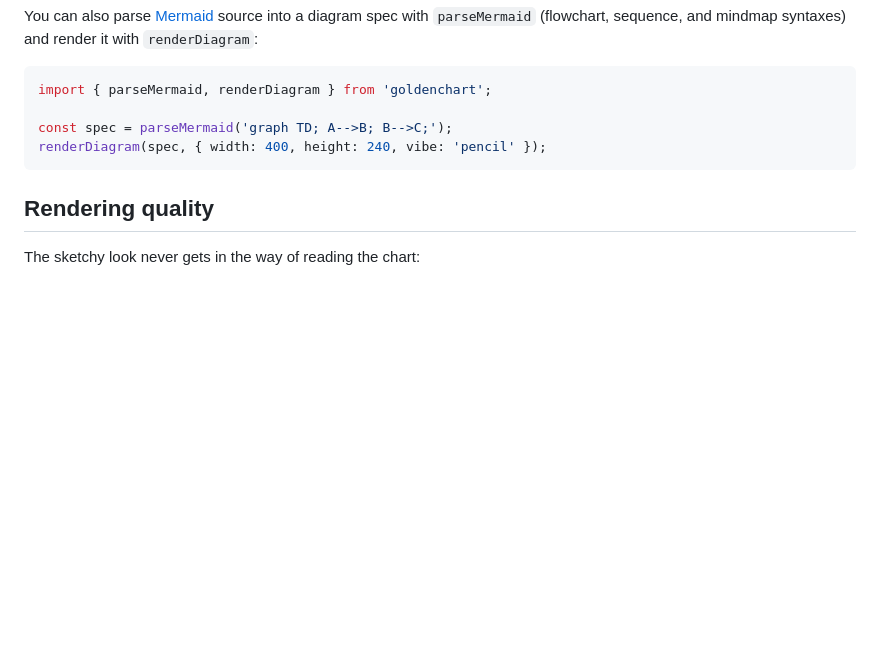
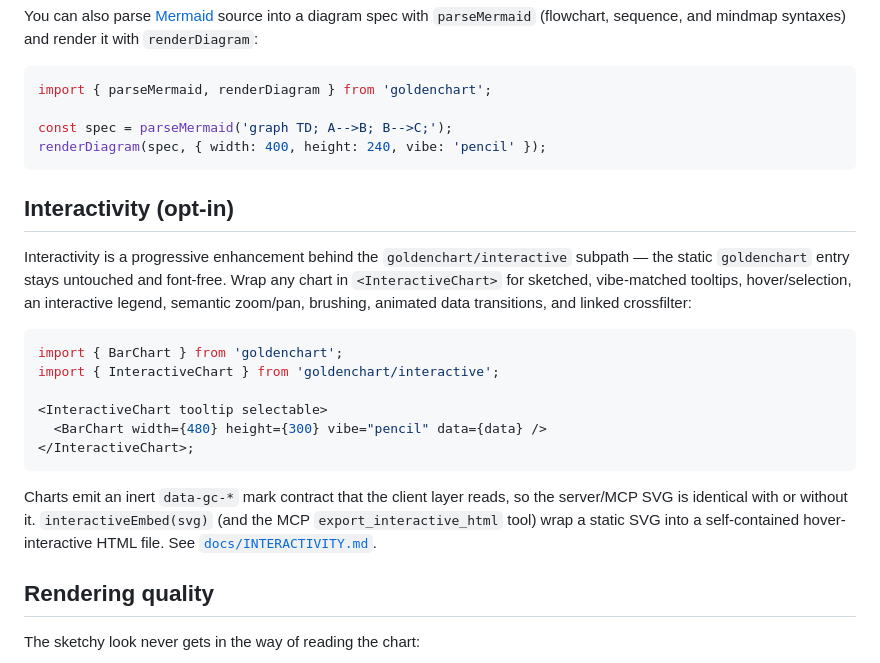
Before and after one commit to benseverndev-oss/GoldenChart, a Markdown page: README.md, the part around the change. GitHub-like rendering; blank space fills up the shorter version.

Commit message:
docs: interactivity guide + README/API interaction reference
Co-Authored-By: Claude Opus 4.7 <noreply@anthropic.com>

````diff
--- a/README.md
+++ b/README.md
@@ -186,6 +186,28 @@ const spec = parseMermaid('graph TD; A-->B; B-->C;');
 renderDiagram(spec, { width: 400, height: 240, vibe: 'pencil' });
 ```
 
+## Interactivity (opt-in)
+
+Interactivity is a progressive enhancement behind the `goldenchart/interactive`
+subpath — the static `goldenchart` entry stays untouched and font-free. Wrap any
+chart in `<InteractiveChart>` for sketched, vibe-matched tooltips, hover/selection,
+an interactive legend, semantic zoom/pan, brushing, animated data transitions, and
+linked crossfilter:
+
+```tsx
+import { BarChart } from 'goldenchart';
+import { InteractiveChart } from 'goldenchart/interactive';
+
+<InteractiveChart tooltip selectable>
+  <BarChart width={480} height={300} vibe="pencil" data={data} />
+</InteractiveChart>;
+```
+
+Charts emit an inert `data-gc-*` mark contract that the client layer reads, so the
+server/MCP SVG is identical with or without it. `interactiveEmbed(svg)` (and the
+MCP `export_interactive_html` tool) wrap a static SVG into a self-contained
+hover-interactive HTML file. See [`docs/INTERACTIVITY.md`](./docs/INTERACTIVITY.md).
+
 ## Rendering quality
 
 The sketchy look never gets in the way of reading the chart:
````
Also changed, not shown: docs/API.md (+12 -1 lines), docs/INTERACTIVITY.md (added, +137 -0 lines).
